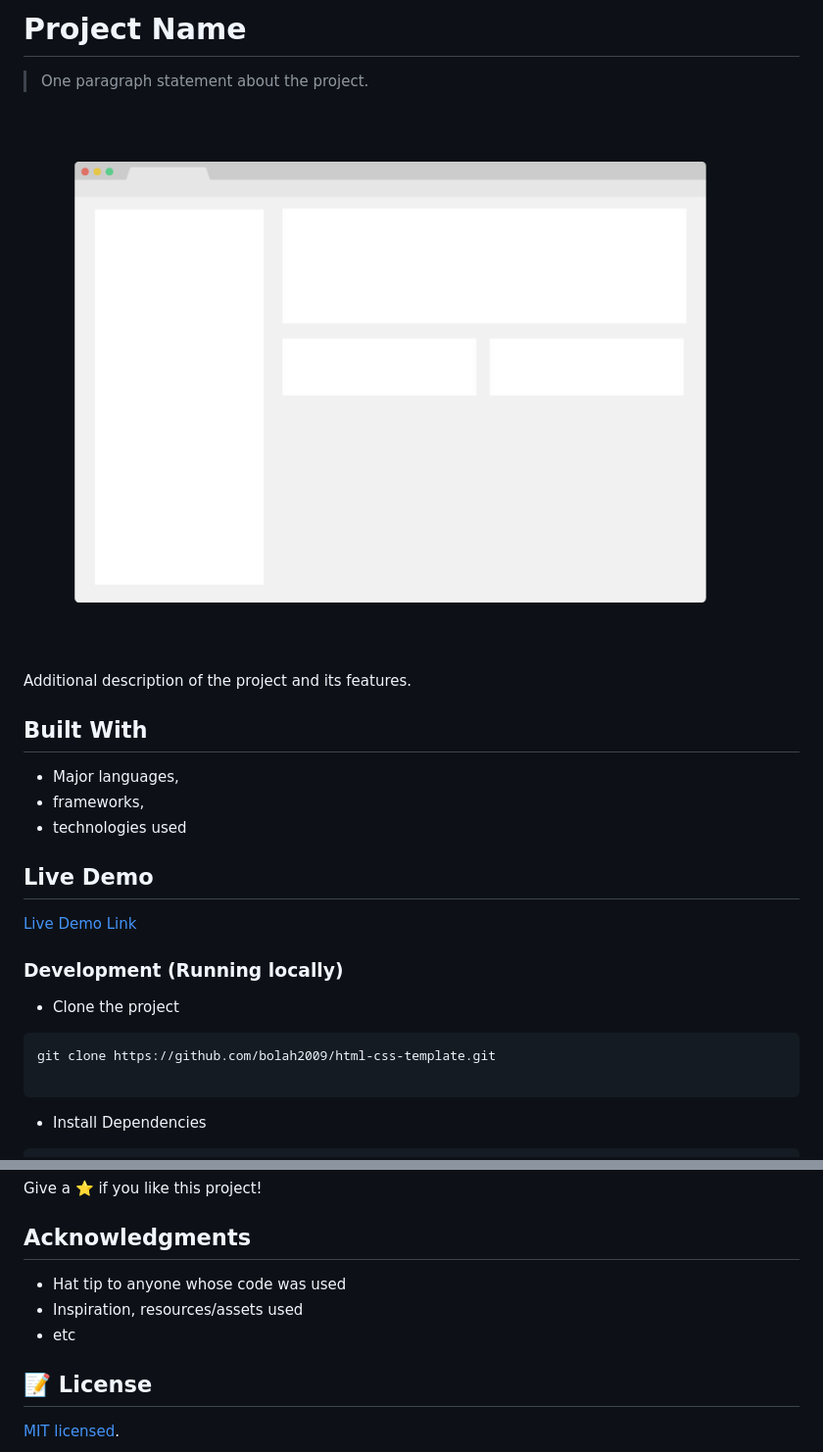
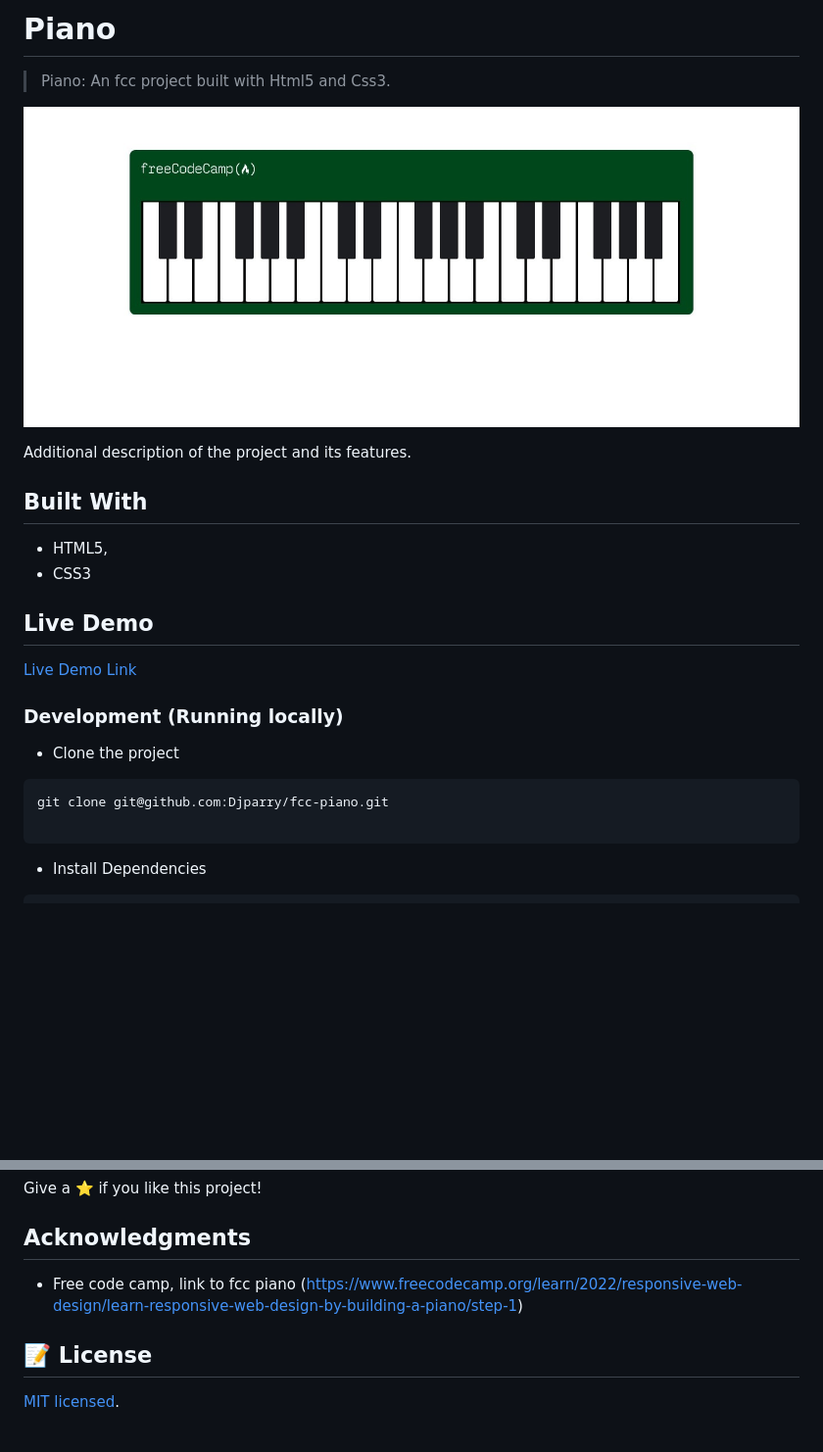
Before and after one commit to Djparry/fcc-piano, a Markdown page: README.md, 2 parts joined by grey strips. Shown: that part at 98% size. Drawn GitHub-style; pictures changed too: app_screenshot.png; blank space fills up the shorter version.

Commit message:
Feat: add-piano (#1)

````diff
--- a/README.md
+++ b/README.md
@@ -1,6 +1,6 @@
-# Project Name
+# Piano
 
-> One paragraph statement about the project.
+> Piano: An fcc project built with Html5 and Css3.
 
 ![screenshot](./app_screenshot.png)
 
@@ -8,9 +8,8 @@ Additional description of the project and its features.
 
 ## Built With
 
-- Major languages,
-- frameworks,
-- technologies used
+- HTML5,
+- CSS3
 
 ## Live Demo
 
@@ -21,7 +20,7 @@ Additional description of the project and its features.
 - Clone the project
 
 ```bash
-git clone https://github.com/bolah2009/html-css-template.git
+git clone git@github.com:Djparry/fcc-piano.git
 
 ```
 
@@ -93,9 +91,7 @@ Give a ⭐️ if you like this project!
 
 ## Acknowledgments
 
-- Hat tip to anyone whose code was used
-- Inspiration, resources/assets used
-- etc
+- Free code camp, link to fcc piano (https://www.freecodecamp.org/learn/2022/responsive-web-design/learn-responsive-web-design-by-building-a-piano/step-1)
 
 ## 📝 License
 
````
Also changed, not shown: other parts of README.md (+4 -5 lines), 3 other files.
